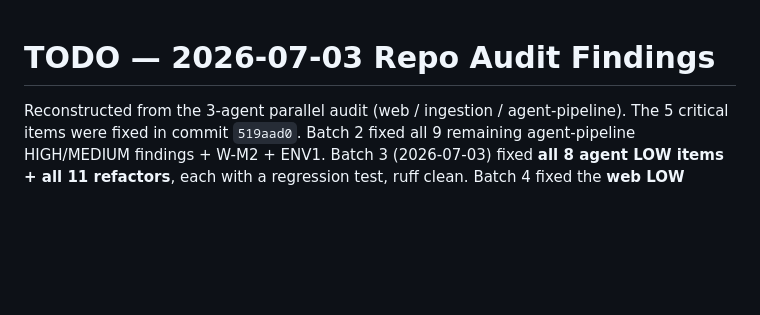
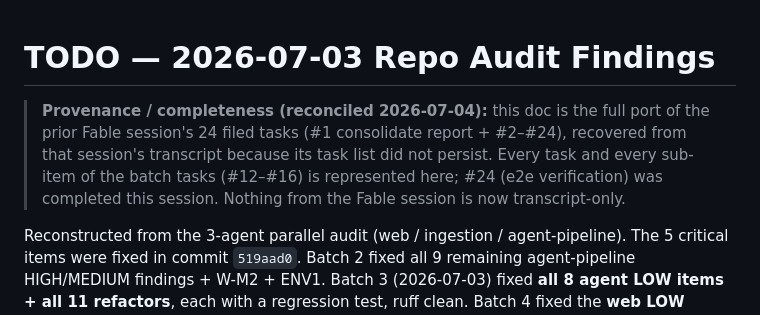
Before and after one commit to dcmshi/oly-program-generator, a Markdown page: TODO-audit-2026-07-03.md, the part around one of its changes. Rendered like a GitHub page; blank space fills up the shorter version.

```diff
--- a/TODO-audit-2026-07-03.md
+++ b/TODO-audit-2026-07-03.md
@@ -1,4 +1,11 @@
 # TODO — 2026-07-03 Repo Audit Findings
+
+> **Provenance / completeness (reconciled 2026-07-04):** this doc is the full port
+> of the prior Fable session's 24 filed tasks (#1 consolidate report + #2–#24),
+> recovered from that session's transcript because its task list did not persist.
+> Every task and every sub-item of the batch tasks (#12–#16) is represented here;
+> #24 (e2e verification) was completed this session. Nothing from the Fable
+> session is now transcript-only.
 
 Reconstructed from the 3-agent parallel audit (web / ingestion / agent-pipeline).
 The 5 critical items were fixed in commit `519aad0`. Batch 2 fixed all 9 remaining
```
Also changed, not shown: other parts of TODO-audit-2026-07-03.md (+12 -6 lines).
